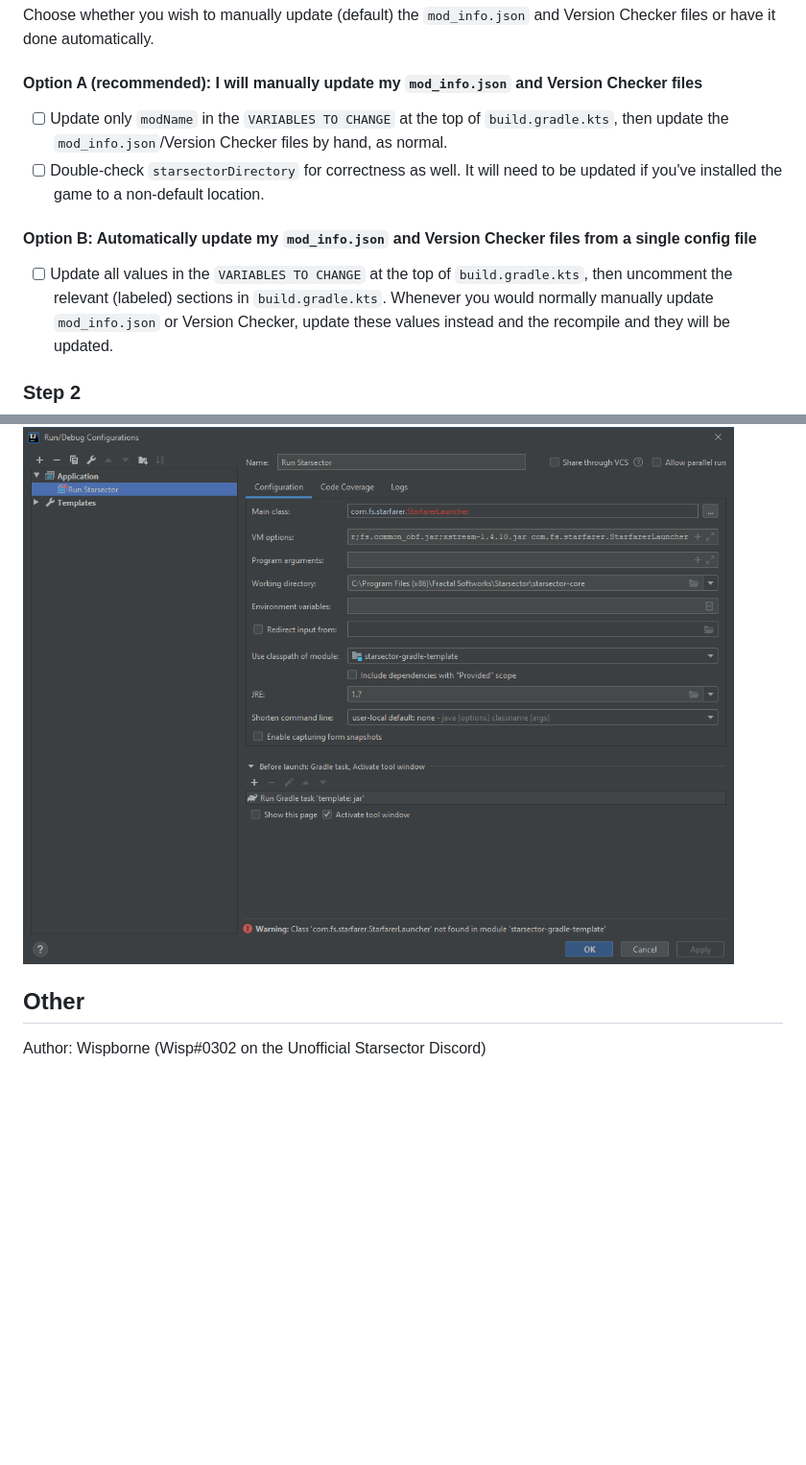
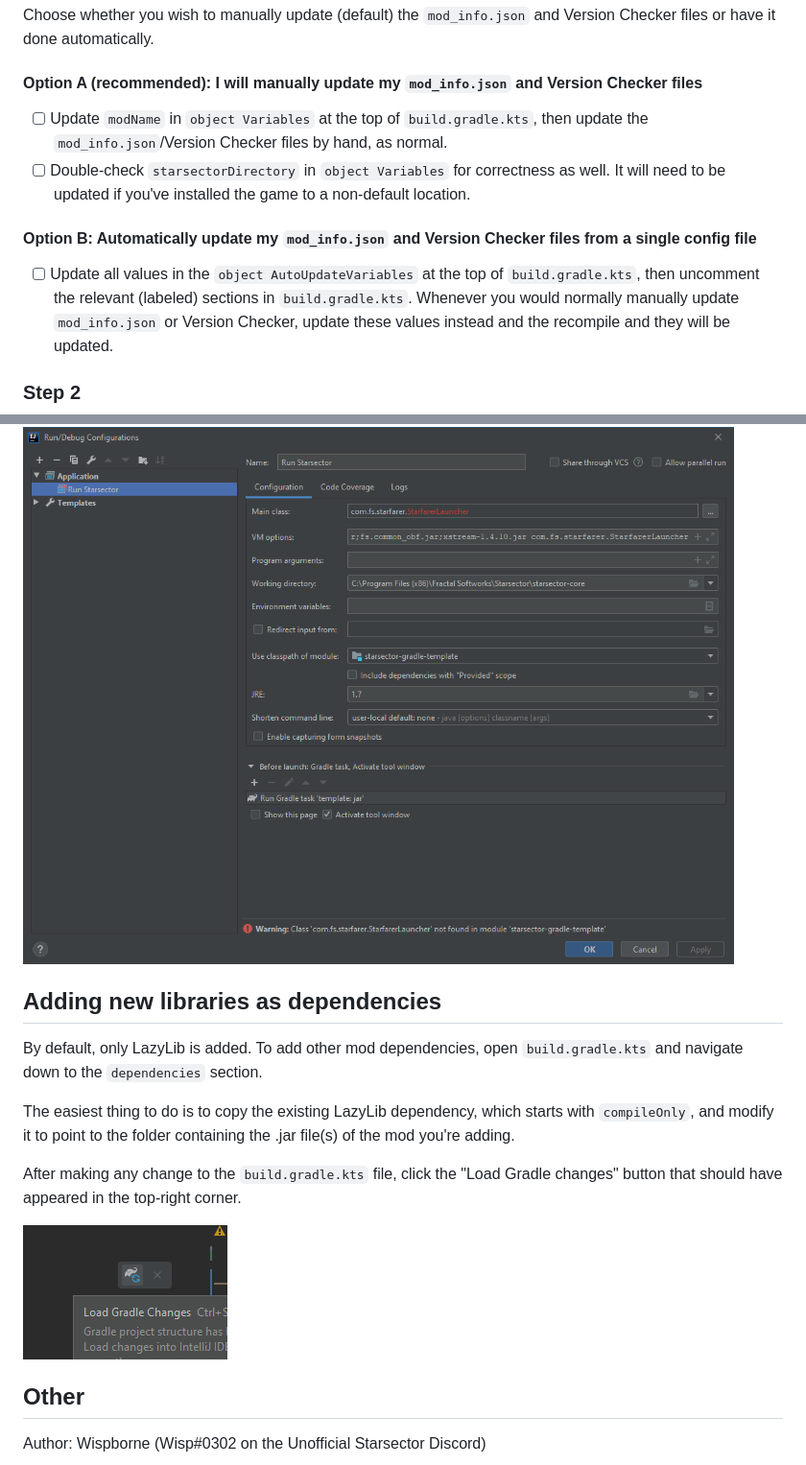
Before and after one commit to wispborne/starsector-mod-template, a Markdown page: README.md, 2 parts joined by grey strips. Shown at 96% size. Drawn GitHub-style; pictures changed too: readme_resources/gradle_build.png (added); blank space fills up the shorter version.

Commit message:
Clearer gradle build layout, added section to readme about dependencies.

```diff
--- a/README.md
+++ b/README.md
@@ -29,12 +29,12 @@ Choose whether you wish to manually update (default) the `mod_info.json` and Ver
 
 #### Option A (recommended): I will manually update my `mod_info.json` and Version Checker files
 
-- [ ] Update only `modName` in the `VARIABLES TO CHANGE` at the top of `build.gradle.kts`, then update the `mod_info.json`/Version Checker files by hand, as normal.
-- [ ] Double-check `starsectorDirectory` for correctness as well. It will need to be updated if you've installed the game to a non-default location.
+- [ ] Update `modName` in `object Variables` at the top of `build.gradle.kts`, then update the `mod_info.json`/Version Checker files by hand, as normal.
+- [ ] Double-check `starsectorDirectory` in `object Variables` for correctness as well. It will need to be updated if you've installed the game to a non-default location.
 
 #### Option B: Automatically update my `mod_info.json` and Version Checker files from a single config file
 
-- [ ] Update all values in the `VARIABLES TO CHANGE` at the top of `build.gradle.kts`, then uncomment the relevant (labeled)
+- [ ] Update all values in the `object AutoUpdateVariables` at the top of `build.gradle.kts`, then uncomment the relevant (labeled)
       sections in `build.gradle.kts`. Whenever you would normally manually update `mod_info.json` or Version Checker, update these values instead and the recompile and they will be updated.
 
 ### Step 2
@@ -83,6 +83,16 @@ Choose whether you wish to manually update (default) the `mod_info.json` and Ver
 
 ![Final Run Configuration](screenshots/runConfig.png "Final Run Configuration")
 
+## Adding new libraries as dependencies
+
+By default, only LazyLib is added. To add other mod dependencies, open `build.gradle.kts` and navigate down to the `dependencies` section.
+
+The easiest thing to do is to copy the existing LazyLib dependency, which starts with `compileOnly`, and modify it to point to the folder containing the .jar file(s) of the mod you're adding.
+
+After making any change to the `build.gradle.kts` file, click the "Load Gradle changes" button that should have appeared in the top-right corner.
+
+![gradle sync](readme_resources/gradle_build.png)
+
 ## Other
 
 Author: Wispborne (Wisp#0302 on the Unofficial Starsector Discord)
```
Also changed, not shown: 1 other file.
